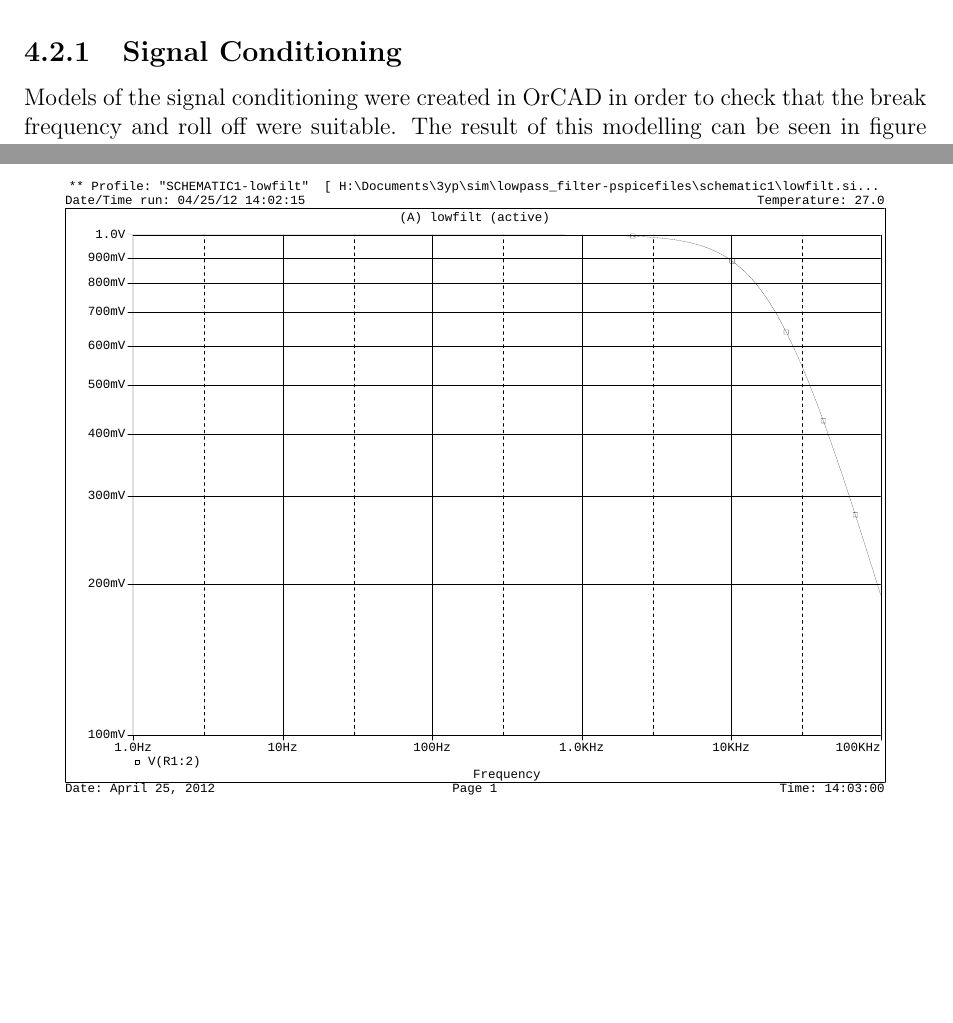
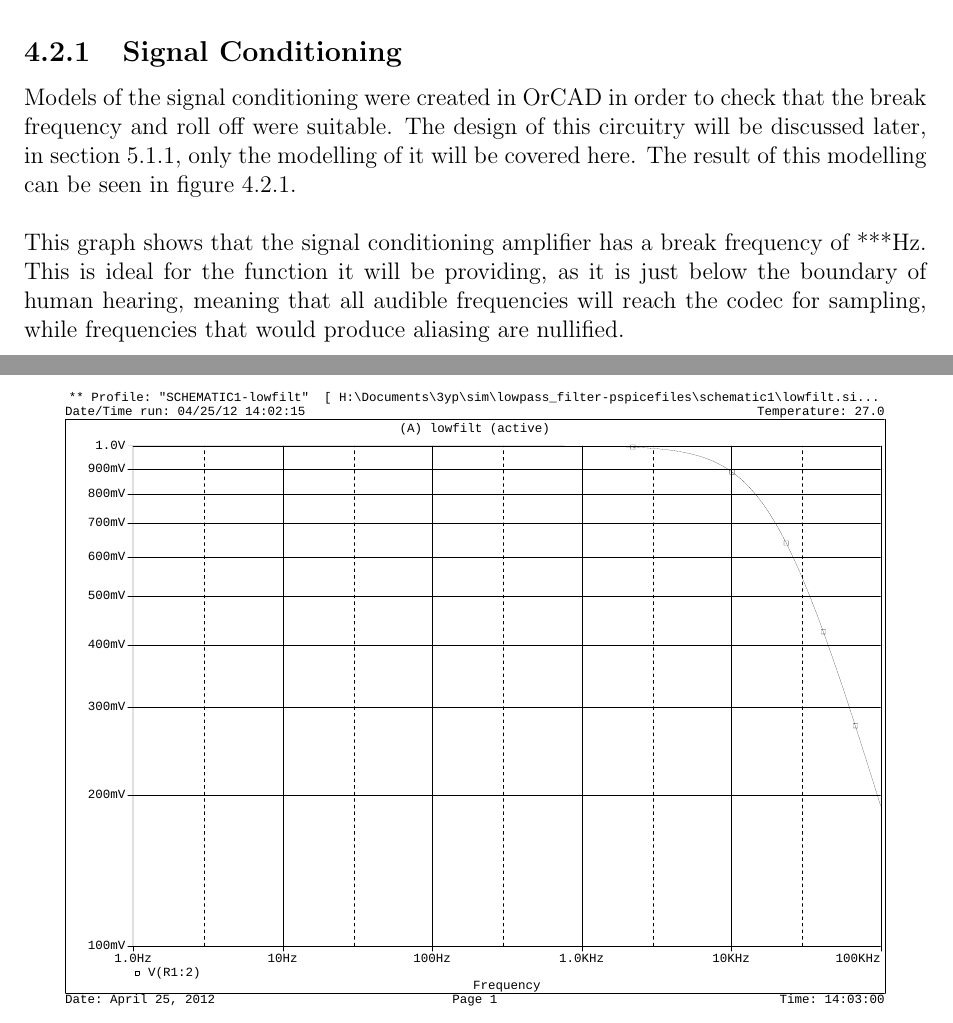
Before and after one commit to Scarzy/3YP-Noise-Cancelling-Headphones, a LaTeX thesis (reports/final_report/final.tex, which reads reports/final_report/hardwaremodelling.tex): two parts of pages 20 and 21 of 42, joined at a grey line, cut so that both start at the same text, the shorter picture padded with empty space. Compiled offline with pdfLaTeX.

Commit message:
Add a bit more detail about simulating the signal conditioner

```diff
--- a/reports/final_report/hardwaremodelling.tex
+++ b/reports/final_report/hardwaremodelling.tex
@@ -7,7 +7,17 @@ codec.
 \subsection{Signal Conditioning}
 Models of the signal conditioning were created in OrCAD in order to check that
 the break frequency and roll off were suitable.
-The result of this modelling can be seen in figure \ref{fig:sigcondmodel}
+The design of this circuitry will be discussed later, in section
+\ref{sec:imple:hard:sch}, only the modelling of it will be covered here.
+The result of this modelling can be seen in figure \ref{fig:sigcondmodel}.
+\\
+\\
+This graph shows that the signal conditioning amplifier has a break frequency
+of ***Hz.
+This is ideal for the function it will be providing, as it is just below the
+boundary of human hearing, meaning that all audible frequencies will reach
+the codec for sampling, while frequencies that would produce aliasing are
+nullified.
 
 \begin{figure}[H]
 	\centering
```
Also changed, not shown: reports/final_report/pcb.tex (+1 -0 lines).
